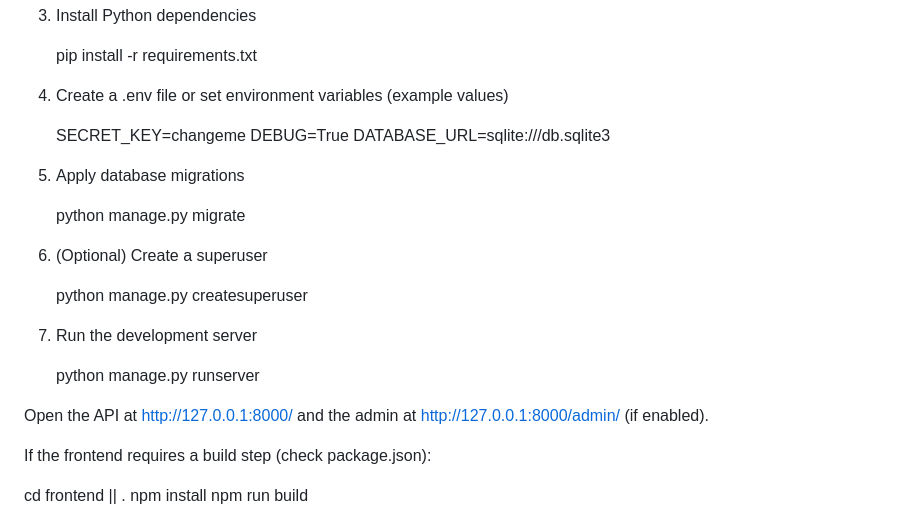
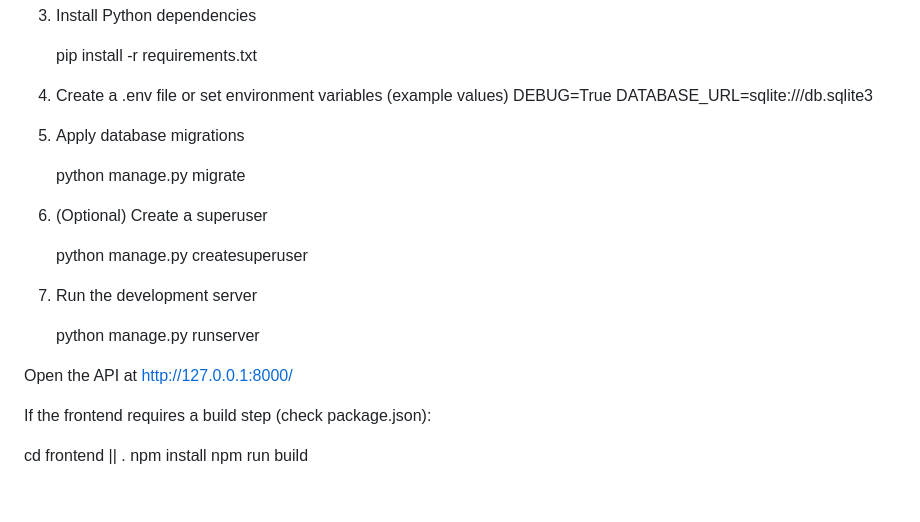
Before and after one commit to Jayantkumar8263/DrfSalon, a Markdown page: README.md, the part around the change. GitHub-like rendering; blank space fills up the shorter version.

Commit message:
Update README to remove SECRET_KEY example
Removed the example SECRET_KEY from the README.

```diff
--- a/README.md
+++ b/README.md
@@ -53,8 +53,6 @@ Quick start (typical steps):
    pip install -r requirements.txt
 
 4. Create a .env file or set environment variables (example values)
-
-   SECRET_KEY=changeme
    DEBUG=True
    DATABASE_URL=sqlite:///db.sqlite3
 
@@ -70,7 +68,7 @@ Quick start (typical steps):
 
    python manage.py runserver
 
-Open the API at http://127.0.0.1:8000/ and the admin at http://127.0.0.1:8000/admin/ (if enabled).
+Open the API at http://127.0.0.1:8000/
 
 If the frontend requires a build step (check package.json):
 
```
